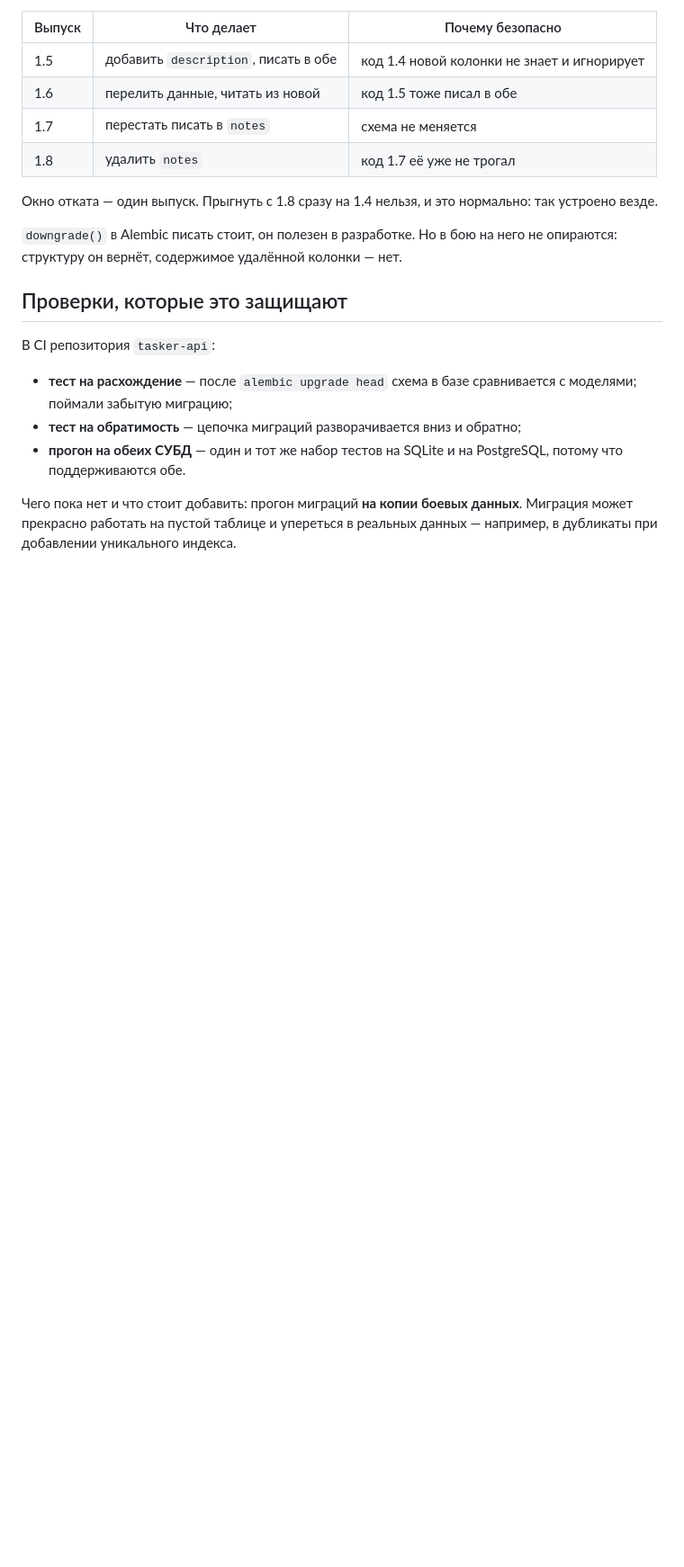
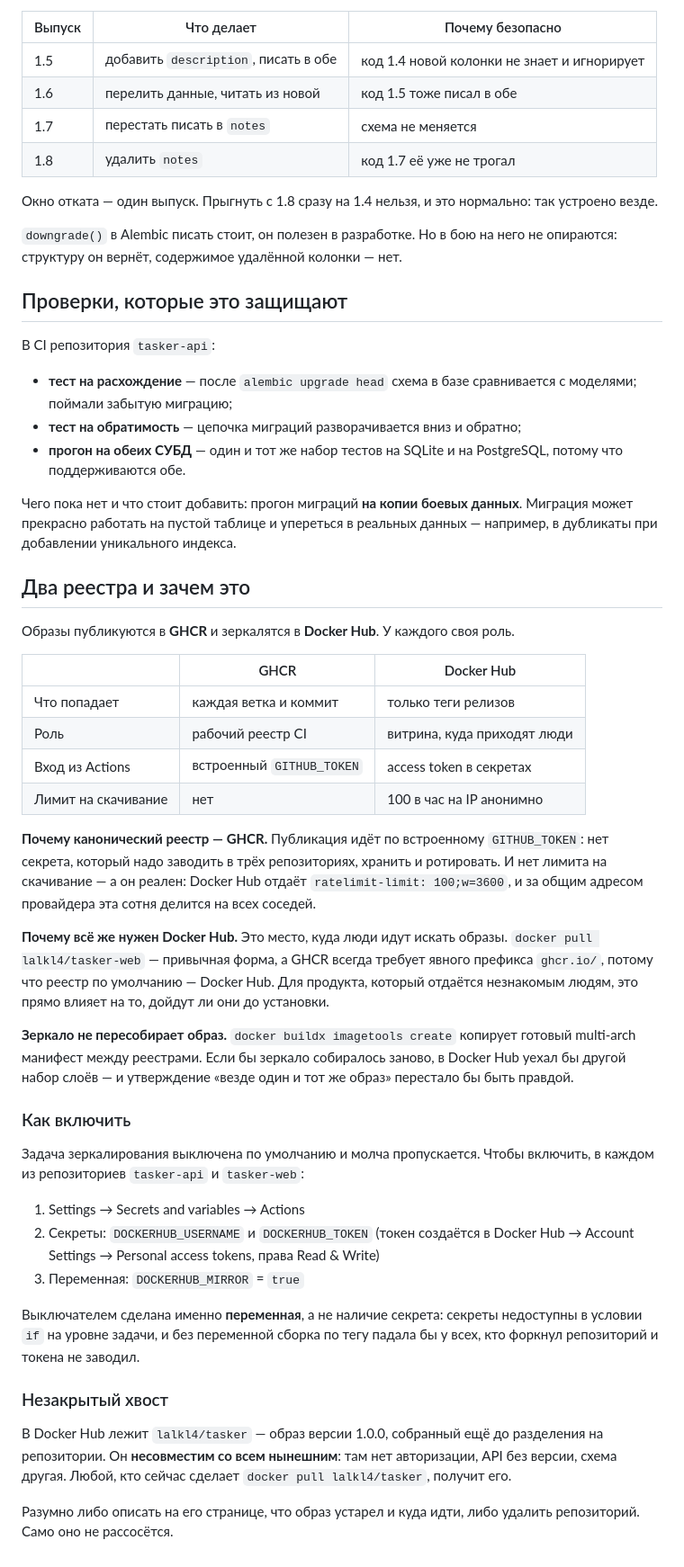
Before and after one commit to lalkl4/tasker, a Markdown page: docs/versioning.md, the part around the change. Shown at 90% size. GitHub-like rendering; blank space fills up the shorter version.

Commit message:
Описать зеркалирование образов в Docker Hub
Роли реестров разведены: GHCR — рабочий реестр CI, куда попадает каждая
ветка, Docker Hub — витрина только для релизных тегов. Разобрано, почему
канонический именно GHCR (встроенный токен, отсутствие лимита на
скачивание) и почему Docker Hub всё же нужен (туда идут искать образы).

Отдельно отмечен незакрытый хвост: lalkl4/tasker в Docker Hub остался
образом версии 1.0.0 и несовместим с нынешним API.

```diff
--- a/docs/versioning.md
+++ b/docs/versioning.md
@@ -154,3 +154,56 @@ BREAKING CHANGE: клиенты 1.x перестанут работать
 Чего пока нет и что стоит добавить: прогон миграций **на копии боевых данных**.
 Миграция может прекрасно работать на пустой таблице и упереться в реальных
 данных — например, в дубликаты при добавлении уникального индекса.
+
+## Два реестра и зачем это
+
+Образы публикуются в **GHCR** и зеркалятся в **Docker Hub**. У каждого своя роль.
+
+| | GHCR | Docker Hub |
+|---|---|---|
+| Что попадает | каждая ветка и коммит | только теги релизов |
+| Роль | рабочий реестр CI | витрина, куда приходят люди |
+| Вход из Actions | встроенный `GITHUB_TOKEN` | access token в секретах |
+| Лимит на скачивание | нет | 100 в час на IP анонимно |
+
+**Почему канонический реестр — GHCR.** Публикация идёт по встроенному
+`GITHUB_TOKEN`: нет секрета, который надо заводить в трёх репозиториях,
+хранить и ротировать. И нет лимита на скачивание — а он реален: Docker Hub
+отдаёт `ratelimit-limit: 100;w=3600`, и за общим адресом провайдера эта сотня
+делится на всех соседей.
+
+**Почему всё же нужен Docker Hub.** Это место, куда люди идут искать образы.
+`docker pull lalkl4/tasker-web` — привычная форма, а GHCR всегда требует
+явного префикса `ghcr.io/`, потому что реестр по умолчанию — Docker Hub. Для
+продукта, который отдаётся незнакомым людям, это прямо влияет на то, дойдут
+ли они до установки.
+
+**Зеркало не пересобирает образ.** `docker buildx imagetools create` копирует
+готовый multi-arch манифест между реестрами. Если бы зеркало собиралось
+заново, в Docker Hub уехал бы другой набор слоёв — и утверждение «везде один
+и тот же образ» перестало бы быть правдой.
+
+### Как включить
+
+Задача зеркалирования выключена по умолчанию и молча пропускается. Чтобы
+включить, в каждом из репозиториев `tasker-api` и `tasker-web`:
+
+1. Settings → Secrets and variables → Actions
+2. Секреты: `DOCKERHUB_USERNAME` и `DOCKERHUB_TOKEN`
+   (токен создаётся в Docker Hub → Account Settings → Personal access
+   tokens, права Read & Write)
+3. Переменная: `DOCKERHUB_MIRROR` = `true`
+
+Выключателем сделана именно **переменная**, а не наличие секрета: секреты
+недоступны в условии `if` на уровне задачи, и без переменной сборка по тегу
+падала бы у всех, кто форкнул репозиторий и токена не заводил.
+
+### Незакрытый хвост
+
+В Docker Hub лежит `lalkl4/tasker` — образ версии 1.0.0, собранный ещё до
+разделения на репозитории. Он **несовместим со всем нынешним**: там нет
+авторизации, API без версии, схема другая. Любой, кто сейчас сделает
+`docker pull lalkl4/tasker`, получит его.
+
+Разумно либо описать на его странице, что образ устарел и куда идти, либо
+удалить репозиторий. Само оно не рассосётся.
```
